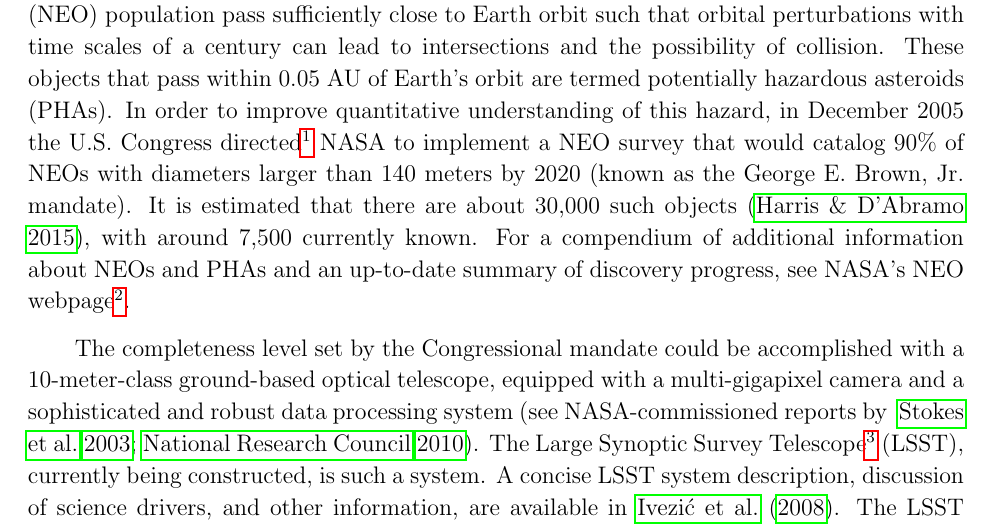
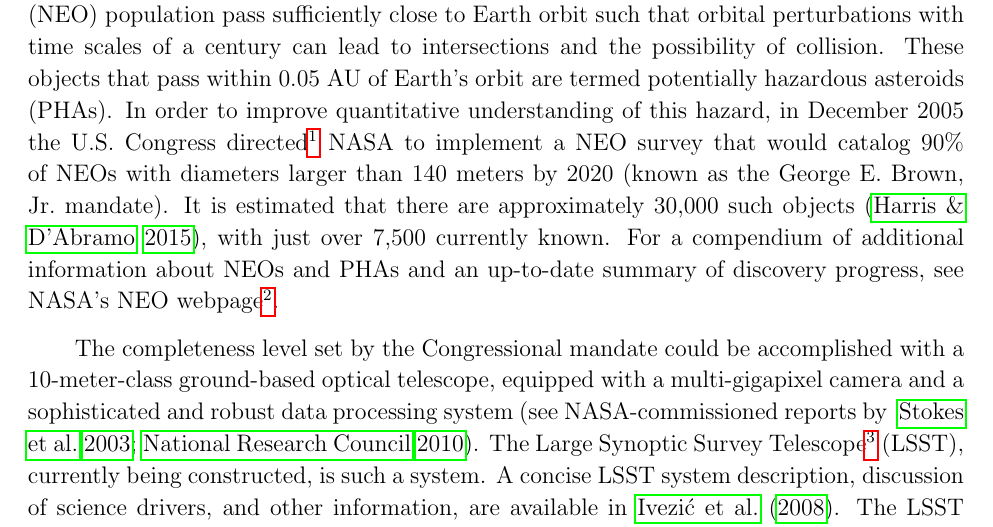
Before and after one commit to lsst-pst/neo_capabilities, a LaTeX paper (neo_capabilities.tex, which reads intro.tex): part of page 2 of 70, cut so that both start at the same text. Compiled offline with pdfLaTeX.

Commit message:
tweaked wording on pop estimates

```diff
--- a/intro.tex
+++ b/intro.tex
@@ -9,7 +9,8 @@
 In order to improve quantitative understanding of this hazard, in December 2005 the U.S. Congress
 directed\footnote{National Aeronautics and Space Administration Authorization Act of 2005 (Public Law 109-155), January 4, 2005, Section 321, George E. Brown, Jr. Near-Earth Object Survey Act} NASA to implement a NEO survey that
 would catalog 90\% of NEOs with diameters larger than 140 meters by 2020 (known as the George
-E. Brown, Jr.\ mandate). It is estimated that there are about 30,000 such objects \citep{harris15}, with around 7,500 currently known.
+E. Brown, Jr.\ mandate). It is estimated that there are approximately 30,000 such objects \citep{harris15},
+with just over 7,500 currently known.
 For a compendium of additional information about NEOs and PHAs and an up-to-date summary of
 discovery progress, see NASA's NEO webpage\footnote{\url{http://neo.jpl.nasa.gov/neo/}}.
 
```
